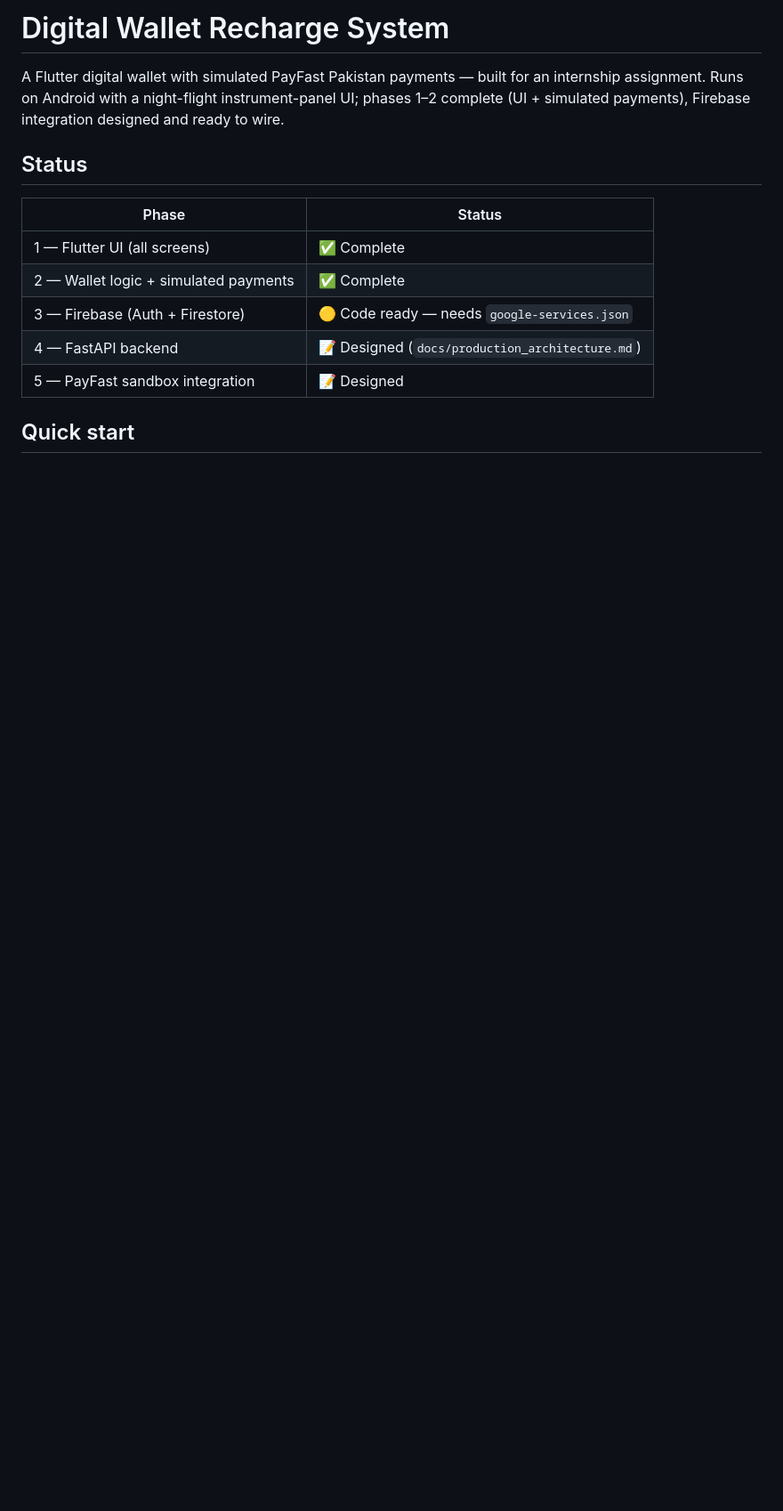
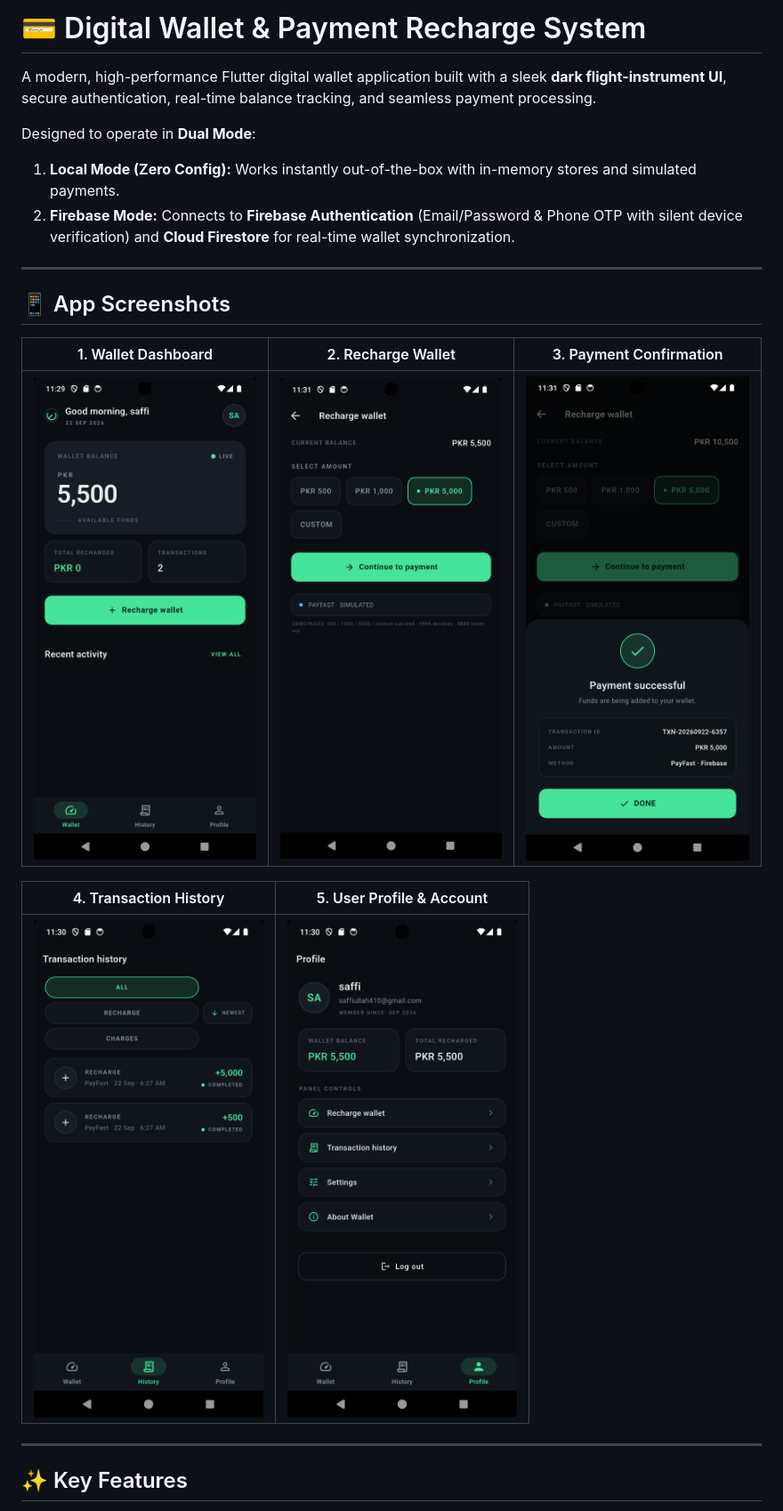
Before and after one commit to safi892/payment-system-demo-, a Markdown page: README.md, the part around the change printed below. Shown: that part at 89% size. GitHub-like rendering; pictures changed too: app_images/payment_success.png (added), app_images/profile.png (added), app_images/recharge.png (added); blank space fills up the shorter version.

Commit message:
docs: update README with professional explanation, architecture and screenshots

```diff
--- a/README.md
+++ b/README.md
@@ -1,18 +1,24 @@
-# Digital Wallet Recharge System
+# 💳 Digital Wallet & Payment Recharge System
 
-A Flutter digital wallet with simulated PayFast Pakistan payments — built for an
-internship assignment. Runs on Android with a night-flight instrument-panel UI;
-phases 1–2 complete (UI + simulated payments), Firebase integration designed and
-ready to wire.
+A modern, high-performance Flutter digital wallet application built with a sleek **dark flight-instrument UI**, secure authentication, real-time balance tracking, and seamless payment processing.
 
-## Status
+Designed to operate in **Dual Mode**:
+1. **Local Mode (Zero Config):** Works instantly out-of-the-box with in-memory stores and simulated payments.
+2. **Firebase Mode:** Connects to **Firebase Authentication** (Email/Password & Phone OTP with silent device verification) and **Cloud Firestore** for real-time wallet synchronization.
 
-| Phase | Status |
-|---|---|
-| 1 — Flutter UI (all screens) | ✅ Complete |
-| 2 — Wallet logic + simulated payments | ✅ Complete |
-| 3 — Firebase (Auth + Firestore) | 🟡 Code ready — needs `google-services.json` |
-| 4 — FastAPI backend | 📝 Designed (`docs/production_architecture.md`) |
-| 5 — PayFast sandbox integration | 📝 Designed |
+---
 
-## Quick start
+## 📱 App Screenshots
+
+| 1. Wallet Dashboard | 2. Recharge Wallet | 3. Payment Confirmation |
+| :---: | :---: | :---: |
+| <img src="app_images/dashboard.png" width="260" alt="Wallet Dashboard" /> | <img src="app_images/recharge.png" width="260" alt="Recharge Wallet" /> | <img src="app_images/payment_success.png" width="260" alt="Payment Successful" /> |
+
+| 4. Transaction History | 5. User Profile & Account |
+| :---: | :---: |
+| <img src="app_images/transaction_history.png" width="260" alt="Transaction History" /> | <img src="app_images/profile.png" width="260" alt="User Profile" /> |
+
+---
+
+## ✨ Key Features
+
```
Also changed, not shown: other parts of README.md (+120 -47 lines), app_images/dashboard.png (renamed from app_images/image.png), app_images/transaction_history.png (renamed from app_images/image copy.png).
